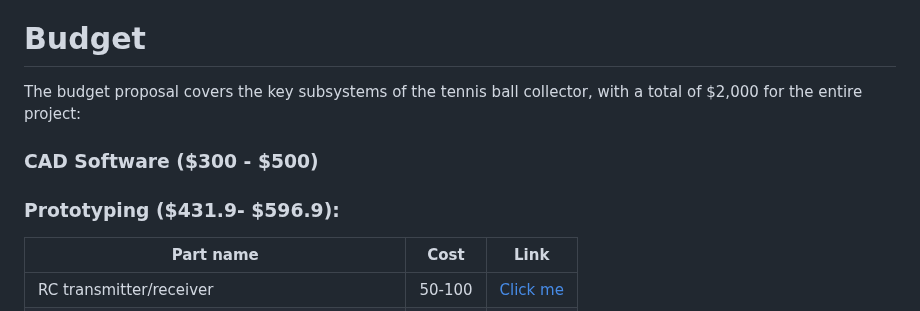
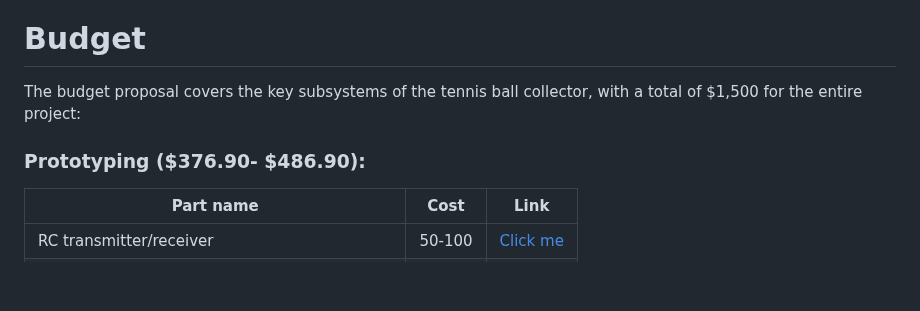
Before and after one commit to link422/F24_Team3_TennisBallCollector, a Markdown page: Reports/Conceptual Design.md, the part around the change. Rendered like a GitHub page; blank space fills up the shorter version.

```diff
--- a/Reports/Conceptual Design.md
+++ b/Reports/Conceptual Design.md
@@ -296,11 +296,9 @@ A[Device is off, start state] --> B{Turn on Device?}
 # Budget
 
 
-  The budget proposal covers the key subsystems of the tennis ball collector, with a total of $2,000 for the entire project:
+  The budget proposal covers the key subsystems of the tennis ball collector, with a total of $1,500 for the entire project:
 
-### CAD Software ($300 - $500)
-
-### Prototyping ($431.9- $596.9):
+### Prototyping ($376.90- $486.90):
 
 | Part name | Cost | Link |
 | ---------- | --------- | --------- |
```
